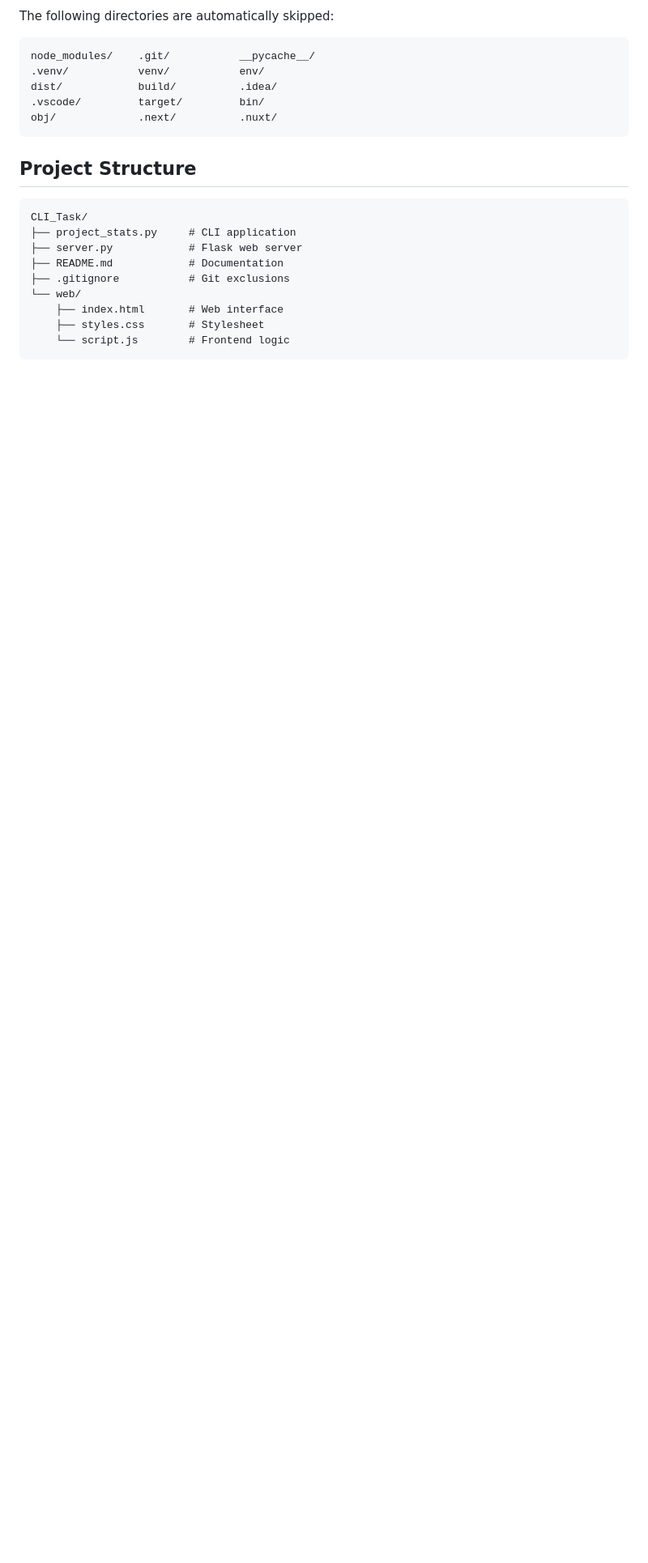
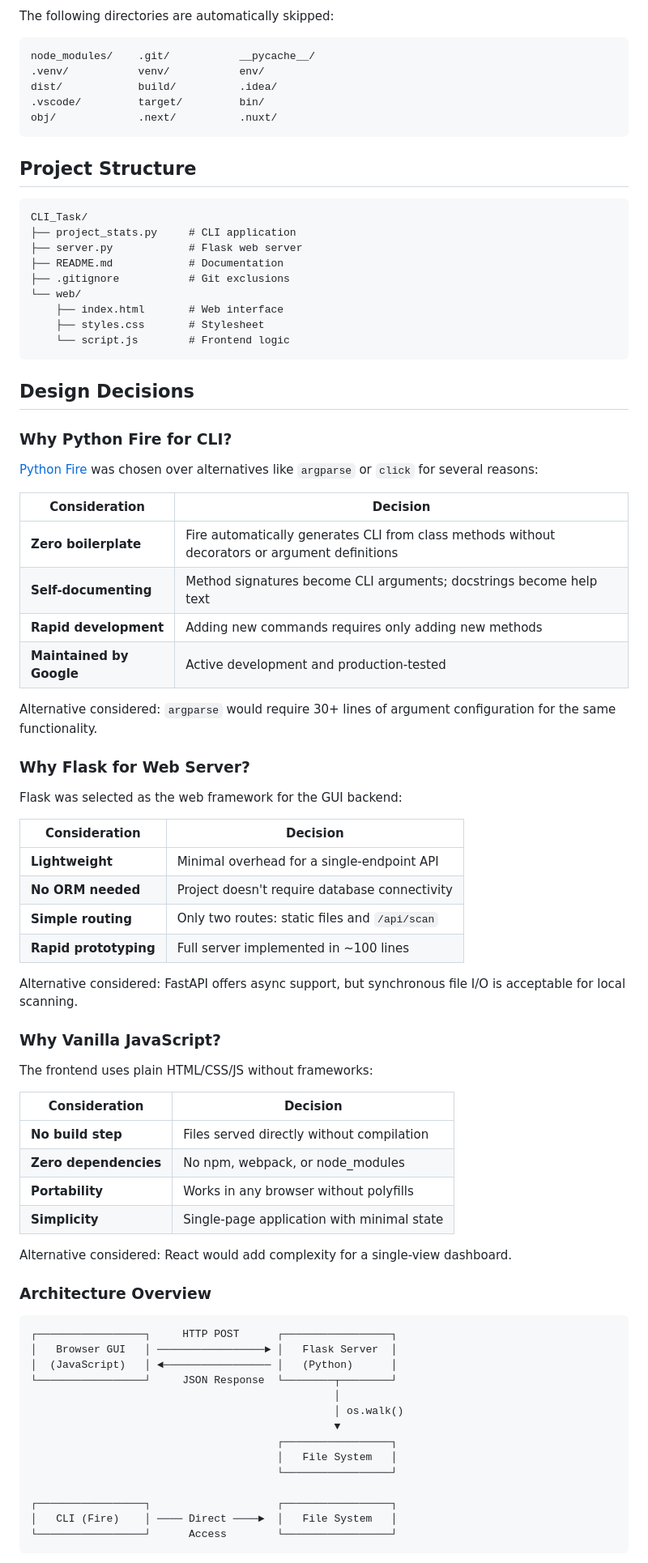
Before and after one commit to HarshS16/CLI_Task, a Markdown page: README.md, the part around one of its changes. Shown at 81% size. Rendered like a GitHub page; blank space fills up the shorter version.

````diff
--- a/README.md
+++ b/README.md
@@ -175,3 +175,63 @@ CLI_Task/
     └── script.js        # Frontend logic
 ```
 
+## Design Decisions
+
+### Why Python Fire for CLI?
+
+[Python Fire](https://github.com/google/python-fire) was chosen over alternatives like `argparse` or `click` for several reasons:
+
+| Consideration | Decision |
+|---------------|----------|
+| **Zero boilerplate** | Fire automatically generates CLI from class methods without decorators or argument definitions |
+| **Self-documenting** | Method signatures become CLI arguments; docstrings become help text |
+| **Rapid development** | Adding new commands requires only adding new methods |
+| **Maintained by Google** | Active development and production-tested |
+
+Alternative considered: `argparse` would require 30+ lines of argument configuration for the same functionality.
+
+### Why Flask for Web Server?
+
+Flask was selected as the web framework for the GUI backend:
+
+| Consideration | Decision |
+|---------------|----------|
+| **Lightweight** | Minimal overhead for a single-endpoint API |
+| **No ORM needed** | Project doesn't require database connectivity |
+| **Simple routing** | Only two routes: static files and `/api/scan` |
+| **Rapid prototyping** | Full server implemented in ~100 lines |
+
+Alternative considered: FastAPI offers async support, but synchronous file I/O is acceptable for local scanning.
+
+### Why Vanilla JavaScript?
+
+The frontend uses plain HTML/CSS/JS without frameworks:
+
+| Consideration | Decision |
+|---------------|----------|
+| **No build step** | Files served directly without compilation |
+| **Zero dependencies** | No npm, webpack, or node_modules |
+| **Portability** | Works in any browser without polyfills |
+| **Simplicity** | Single-page application with minimal state |
+
+Alternative considered: React would add complexity for a single-view dashboard.
+
+### Architecture Overview
+
+```
+┌─────────────────┐     HTTP POST      ┌─────────────────┐
+│   Browser GUI   │ ─────────────────► │   Flask Server  │
+│  (JavaScript)   │ ◄───────────────── │   (Python)      │
+└─────────────────┘     JSON Response  └────────┬────────┘
+                                                │
+                                                │ os.walk()
+                                                ▼
+                                       ┌─────────────────┐
+                                       │   File System   │
+                                       └─────────────────┘
+
+┌─────────────────┐                    ┌─────────────────┐
+│   CLI (Fire)    │ ──── Direct ────►  │   File System   │
+└─────────────────┘      Access        └─────────────────┘
+```
+
````
Also changed, not shown: other parts of README.md (+13 -0 lines).
